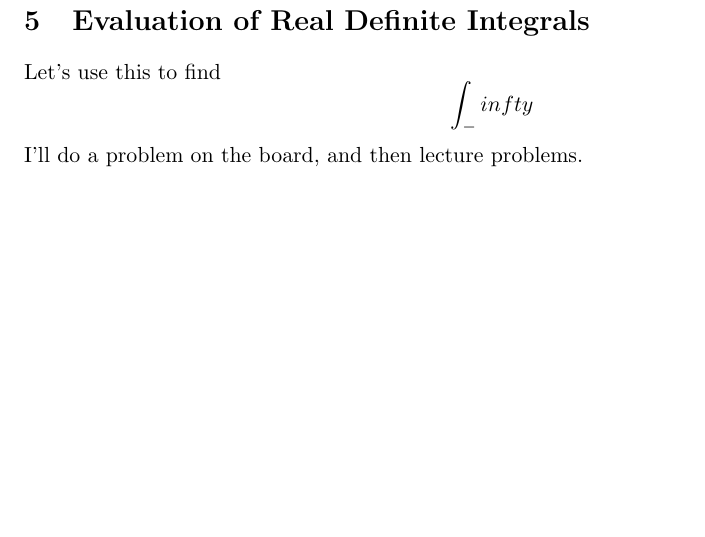
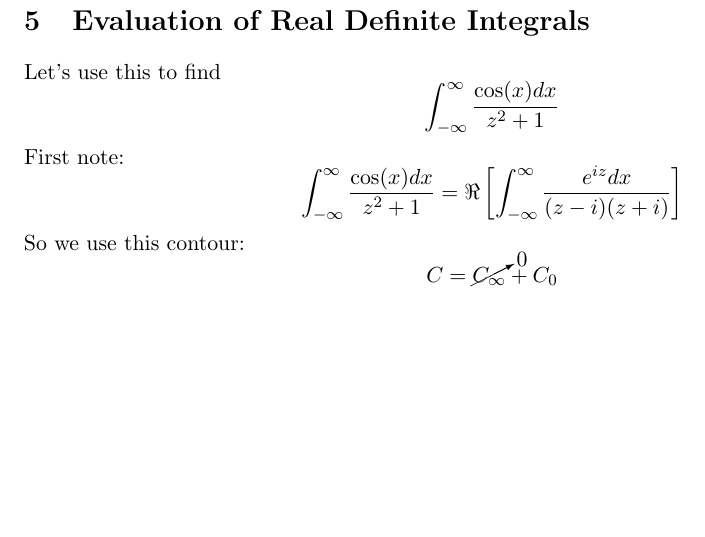
Before and after one commit to atondwal/Residue-Theory, a LaTeX document (residue.tex): part of page 3 of 3, cut so that both start at the same text. Compiled offline with pdfLaTeX.

Commit message:
Updated residue.tex

```diff
--- a/residue.tex
+++ b/residue.tex
@@ -85,8 +85,9 @@ $$\oint_C f(z) dz = 2\pi i\sum_{i=0}^k \res_{z=z_i} f(z)$$
 \end{exc}
 Now that we can do integrals on contours in the complex plane, we can use them to evaluate real definite integrals. Finally, some more applied stuff.
 \section{Evaluation of Real Definite Integrals}
-Let's use this to find $$\int_-infty
+Let's use this to find $$\int_{-\infty}^{\infty} \frac{\cos(x)dx}{z^2+1}$$
+First note: $$\int_{-\infty}^{\infty} \frac{\cos(x)dx}{z^2+1} = \Re\left[\int_{-\infty}^{\infty} \frac{e^{iz}dx}{(z-i)(z+i)}\right]$$
+So we use this contour: $$C = \cancelto0{C_\infty} + C_0$$
 
 
-I'll do a problem on the board, and then lecture problems.
 \end{document}
```
